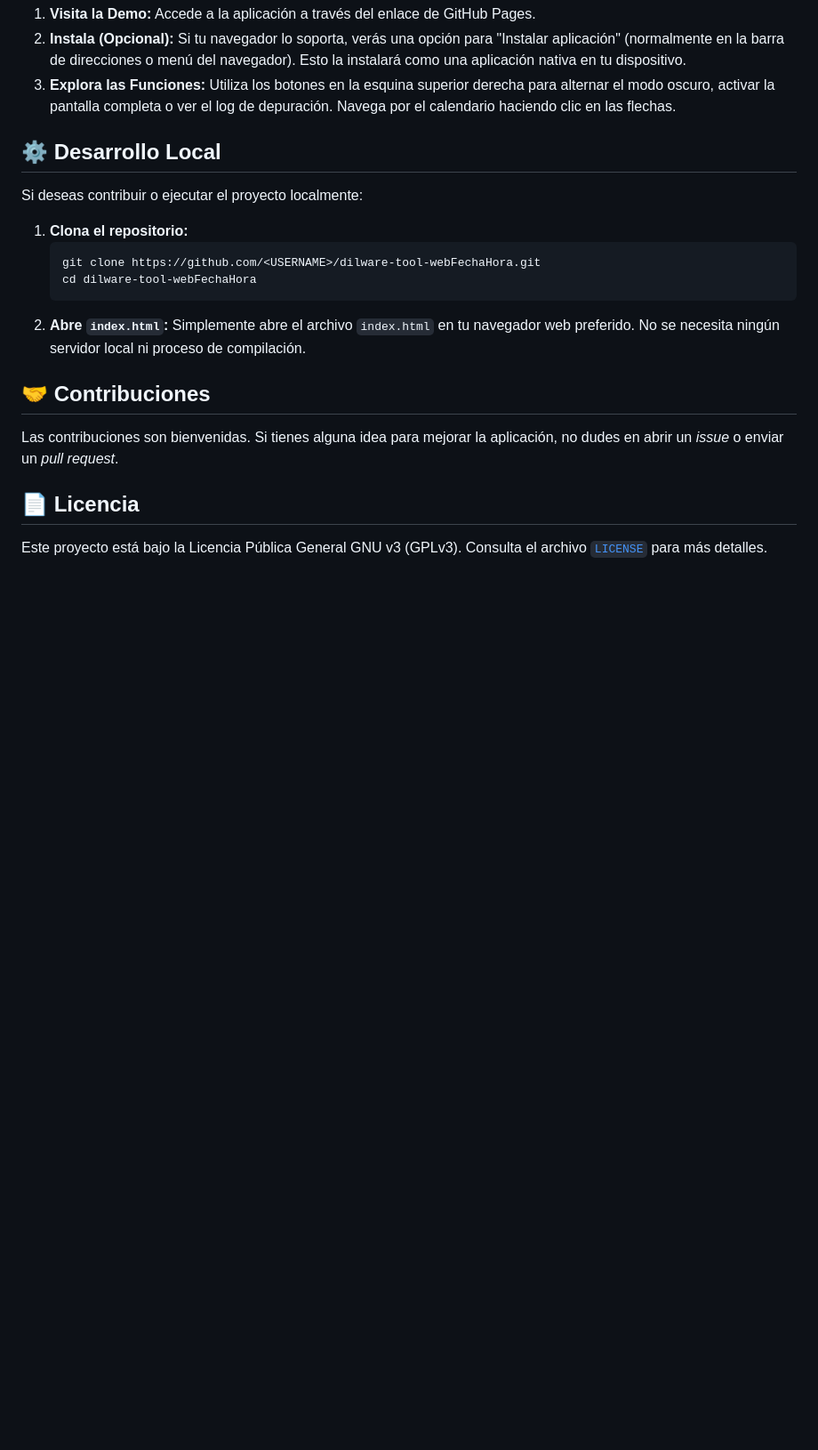
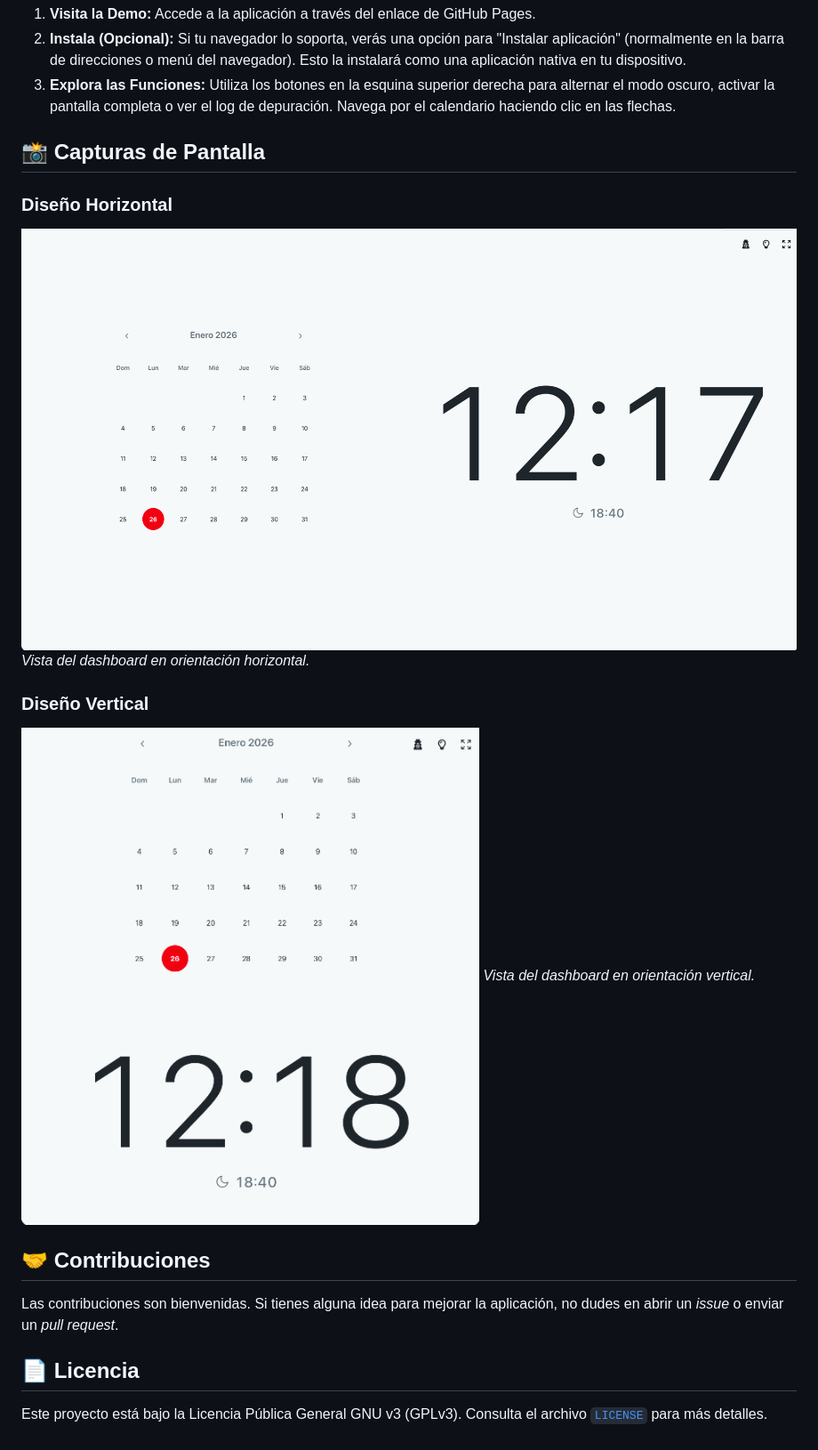
Before and after one commit to diegoiprg/dilware-tool-webFechaHora, a Markdown page: README.md, the part around one of its changes. Shown at 89% size. Rendered like a GitHub page; blank space fills up the shorter version.

Commit message:
docs: Refine README.md content based on user feedback
This commit addresses several points of feedback for the README.md:
- Removed redundant initial horizontal screenshot.
- Moved the 'Capturas de Pantalla' section to appear after 'Cómo Usar'.
- Removed the 'Desarrollo Local' section.
- Updated the 'Demo en Vivo' URL with the correct link and removed the instructional placeholder text.

````diff
--- a/README.md
+++ b/README.md
@@ -53,16 +40,18 @@ Puedes ver y probar la aplicación desplegada en GitHub Pages aquí:
 2.  **Instala (Opcional):** Si tu navegador lo soporta, verás una opción para "Instalar aplicación" (normalmente en la barra de direcciones o menú del navegador). Esto la instalará como una aplicación nativa en tu dispositivo.
 3.  **Explora las Funciones:** Utiliza los botones en la esquina superior derecha para alternar el modo oscuro, activar la pantalla completa o ver el log de depuración. Navega por el calendario haciendo clic en las flechas.
 
-## ⚙️ Desarrollo Local
+## 📸 Capturas de Pantalla
 
-Si deseas contribuir o ejecutar el proyecto localmente:
+### Diseño Horizontal
 
-1.  **Clona el repositorio:**
-    ```bash
-    git clone https://github.com/<USERNAME>/dilware-tool-webFechaHora.git
-    cd dilware-tool-webFechaHora
-    ```
-2.  **Abre `index.html`:** Simplemente abre el archivo `index.html` en tu navegador web preferido. No se necesita ningún servidor local ni proceso de compilación.
+![Captura de Pantalla - Horizontal](screenshots/dashboard-horizontal.png)
+_Vista del dashboard en orientación horizontal._
+
+### Diseño Vertical
+
+![Captura de Pantalla - Vertical](screenshots/dashboard-vertical.png)
+_Vista del dashboard en orientación vertical._
+
 
 ## 🤝 Contribuciones
 
````
Also changed, not shown: other parts of README.md (+2 -15 lines).
